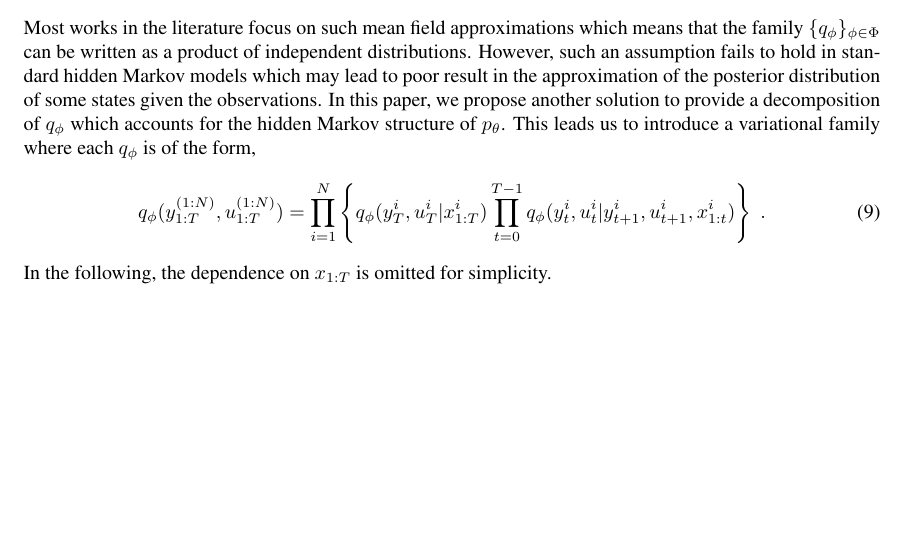
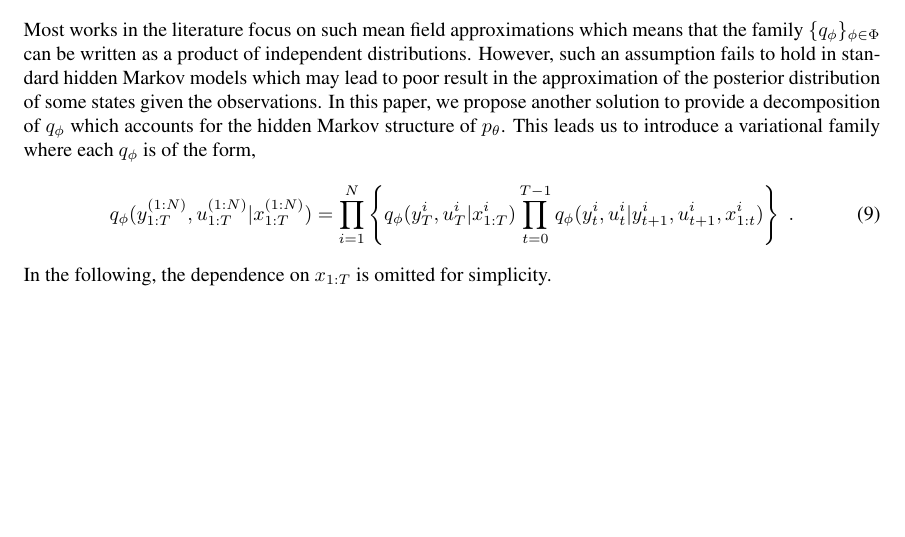
Before and after one commit to sylvainlc/21-variationalhmm, a LaTeX paper (backward_disentangling.tex): part of page 2 of 3, cut so that both start at the same text. Compiled offline with pdfLaTeX.

Commit message:
Updated backward disentangling

```diff
--- a/backward_disentangling.tex
+++ b/backward_disentangling.tex
@@ -254,7 +254,7 @@ q_\phi( y_{1:T}^{(1:N)}, u_{1:T}^{(1:N)}) = \prod_{i=1}^N q_\phi( y_{1:T}^{(i)})
 Most works in the literature focus on such mean field approximations which means that the family $\{q_\phi\}_{\phi \in \Phi}$ can be written as a product of independent distributions. However, such an assumption fails to hold in standard hidden Markov models which may lead to poor result in the approximation of the posterior distribution of some states given the observations. In this paper, we propose another solution to provide a decomposition of   $q_\phi$ which accounts for the hidden Markov structure of $p_\parvec$.  This leads us to introduce a variational family where each $q_\phi$ is of the form,
 \begin{equation}
 \label{eq:backward:variational}
-q_\phi( y_{1:T}^{(1:N)}, u_{1:T}^{(1:N)}) =  \prod_{i=1}^N \left\{  q_\phi(y_T^i,u_T^i|x_{1:T}^{i})\prod_{t=0}^{T-1}q_\phi(y_t^i,u_t^i|y_{t+1}^i,u_{t+1}^i,x_{1:t}^{i})\right\}\eqsp.
+q_\phi( y_{1:T}^{(1:N)}, u_{1:T}^{(1:N)}|x_{1:T}^{(1:N)}) =  \prod_{i=1}^N \left\{  q_\phi(y_T^i,u_T^i|x_{1:T}^{i})\prod_{t=0}^{T-1}q_\phi(y_t^i,u_t^i|y_{t+1}^i,u_{t+1}^i,x_{1:t}^{i})\right\}\eqsp.
 \end{equation}
 In the following, the dependence on $x_{1:T}$ is omitted for simplicity.
 \subsection{Backward variational approximation}
```
